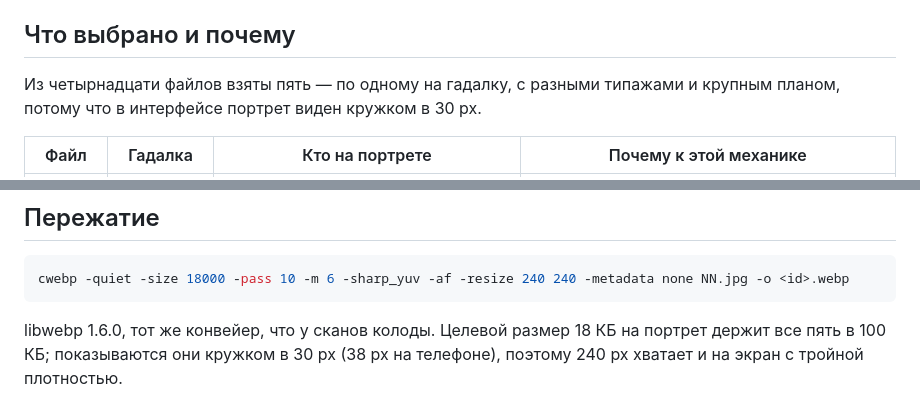
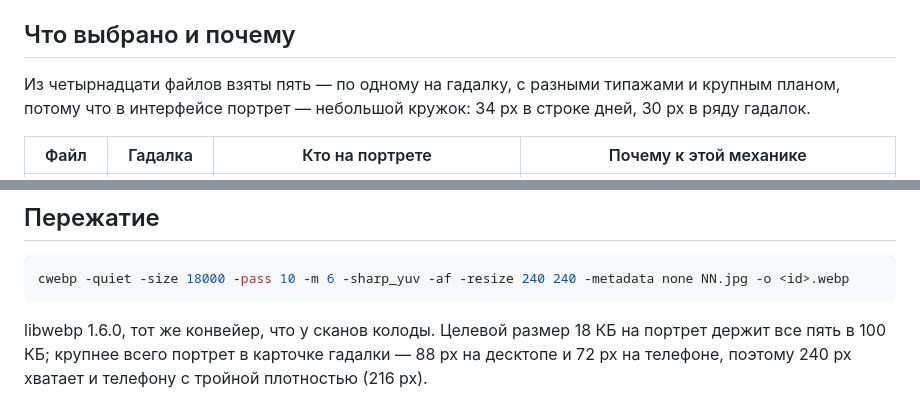
Before and after one commit to thesameorg/tarotalpha, a Markdown page: docs/reference/reader-portraits.md, 2 parts joined by grey strips. GitHub-like rendering.

Commit message:
Справочник портретов называет их настоящие размеры: 34 px в строке дней, 88 px в карточке
Док говорил о кружке в 30 px (38 px на телефоне), чего не было и до этого PR, а
вывод «240 px хватает на тройную плотность» держался на неверном числе. Самый
крупный показ — 88 px в карточке гадалки, на телефоне 72 px, то есть 216 px на
тройной плотности; вывод верен.

Co-Authored-By: Claude Opus 5 <noreply@anthropic.com>

````diff
--- a/docs/reference/reader-portraits.md
+++ b/docs/reference/reader-portraits.md
@@ -10,7 +10,7 @@
 
 ## Что выбрано и почему
 
-Из четырнадцати файлов взяты пять — по одному на гадалку, с разными типажами и крупным планом, потому что в интерфейсе портрет виден кружком в 30 px.
+Из четырнадцати файлов взяты пять — по одному на гадалку, с разными типажами и крупным планом, потому что в интерфейсе портрет — небольшой кружок: 34 px в строке дней, 30 px в ряду гадалок.
 
 | Файл | Гадалка | Кто на портрете | Почему к этой механике |
 | --- | --- | --- | --- |
@@ -26,4 +26,4 @@
 cwebp -quiet -size 18000 -pass 10 -m 6 -sharp_yuv -af -resize 240 240 -metadata none NN.jpg -o <id>.webp
 ```
 
-libwebp 1.6.0, тот же конвейер, что у сканов колоды. Целевой размер 18 КБ на портрет держит все пять в 100 КБ; показываются они кружком в 30 px (38 px на телефоне), поэтому 240 px хватает и на экран с тройной плотностью.
+libwebp 1.6.0, тот же конвейер, что у сканов колоды. Целевой размер 18 КБ на портрет держит все пять в 100 КБ; крупнее всего портрет в карточке гадалки — 88 px на десктопе и 72 px на телефоне, поэтому 240 px хватает и телефону с тройной плотностью (216 px).
````
Also changed, not shown: other parts of docs/reference/reader-portraits.md (+1 -1 lines).
